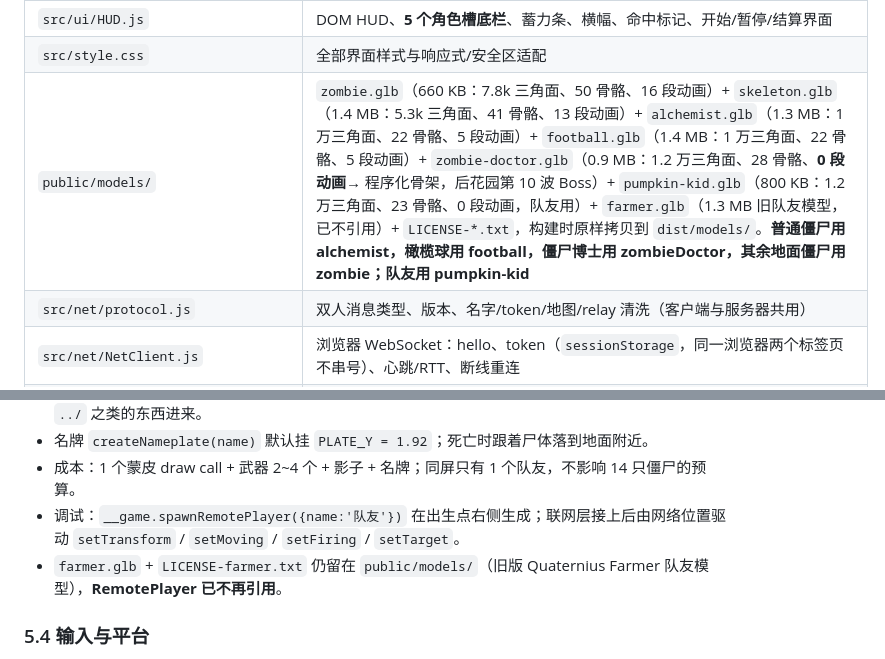
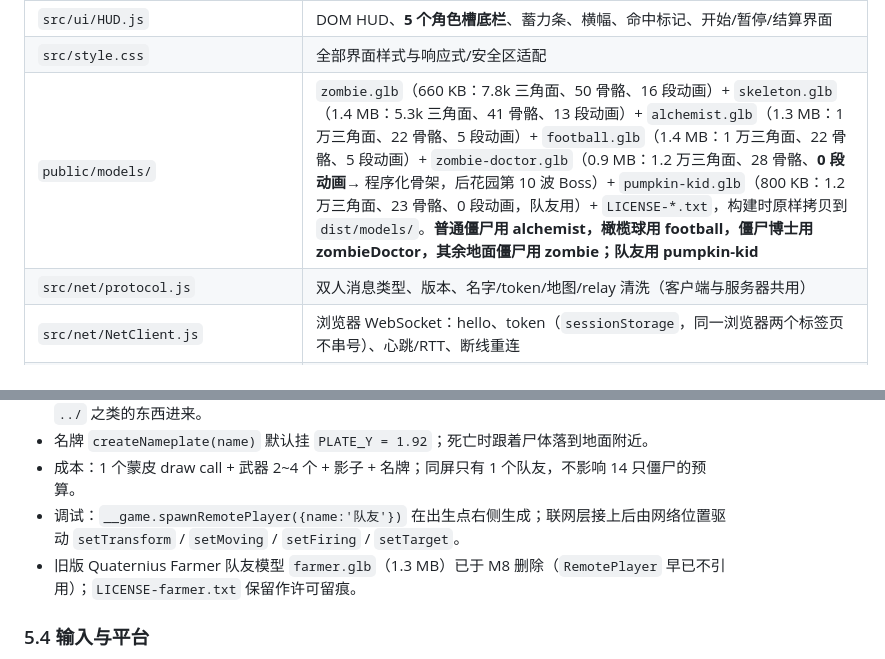
Before and after one commit to studyzy/pvz-shoot, a Markdown page: AGENTS.md, 2 parts joined by grey strips. Drawn GitHub-style.

```diff
--- a/AGENTS.md
+++ b/AGENTS.md
@@ -73,7 +73,7 @@ npm run duo       # build 后直接起双人服务器
 | `src/input/Controls.js` | 键鼠 + 触屏输入、平台识别、虚拟摇杆、指针锁定 |
 | `src/ui/HUD.js` | DOM HUD、**5 个角色槽底栏**、蓄力条、横幅、命中标记、开始/暂停/结算界面 |
 | `src/style.css` | 全部界面样式与响应式/安全区适配 |
-| `public/models/` | `zombie.glb`（660 KB：7.8k 三角面、50 骨骼、16 段动画）+ `skeleton.glb`（1.4 MB：5.3k 三角面、41 骨骼、13 段动画）+ `alchemist.glb`（1.3 MB：1 万三角面、22 骨骼、5 段动画）+ `football.glb`（1.4 MB：1 万三角面、22 骨骼、5 段动画）+ `zombie-doctor.glb`（0.9 MB：1.2 万三角面、28 骨骼、**0 段动画**→ 程序化骨架，后花园第 10 波 Boss）+ `pumpkin-kid.glb`（800 KB：1.2 万三角面、23 骨骼、0 段动画，队友用）+ `farmer.glb`（1.3 MB 旧队友模型，已不引用）+ `LICENSE-*.txt`，构建时原样拷贝到 `dist/models/`。**普通僵尸用 alchemist，橄榄球用 football，僵尸博士用 zombieDoctor，其余地面僵尸用 zombie；队友用 pumpkin-kid** |
+| `public/models/` | `zombie.glb`（660 KB：7.8k 三角面、50 骨骼、16 段动画）+ `skeleton.glb`（1.4 MB：5.3k 三角面、41 骨骼、13 段动画）+ `alchemist.glb`（1.3 MB：1 万三角面、22 骨骼、5 段动画）+ `football.glb`（1.4 MB：1 万三角面、22 骨骼、5 段动画）+ `zombie-doctor.glb`（0.9 MB：1.2 万三角面、28 骨骼、**0 段动画**→ 程序化骨架，后花园第 10 波 Boss）+ `pumpkin-kid.glb`（800 KB：1.2 万三角面、23 骨骼、0 段动画，队友用）+ `LICENSE-*.txt`，构建时原样拷贝到 `dist/models/`。**普通僵尸用 alchemist，橄榄球用 football，僵尸博士用 zombieDoctor，其余地面僵尸用 zombie；队友用 pumpkin-kid** |
 | `src/net/protocol.js` | 双人消息类型、版本、名字/token/地图/relay 清洗（客户端与服务器共用） |
 | `src/net/NetClient.js` | 浏览器 WebSocket：hello、token（`sessionStorage`，同一浏览器两个标签页不串号）、心跳/RTT、断线重连 |
 | `src/net/DuoSession.js` | 双人会话状态机：自动配对消息 → `Game.startDuo` / `applyRemoteState` / `pause` / `endDuo` |
@@ -253,7 +253,7 @@ npm run duo       # build 后直接起双人服务器
 - 名牌 `createNameplate(name)` 默认挂 `PLATE_Y = 1.92`；死亡时跟着尸体落到地面附近。
 - 成本：1 个蒙皮 draw call + 武器 2~4 个 + 影子 + 名牌；同屏只有 1 个队友，不影响 14 只僵尸的预算。
 - 调试：`__game.spawnRemotePlayer({name:'队友'})` 在出生点右侧生成；联网层接上后由网络位置驱动 `setTransform` / `setMoving` / `setFiring` / `setTarget`。
-- `farmer.glb` + `LICENSE-farmer.txt` 仍留在 `public/models/`（旧版 Quaternius Farmer 队友模型），**RemotePlayer 已不再引用**。
+- 旧版 Quaternius Farmer 队友模型 `farmer.glb`（1.3 MB）已于 M8 删除（`RemotePlayer` 早已不引用）；`LICENSE-farmer.txt` 保留作许可留痕。
 
 ### 5.4 输入与平台
 
```
Also changed, not shown: docs/plans/2026-11-12-render-overhaul.md (+2 -2 lines), server/DEPLOYMENT.md (+3 -3 lines).
